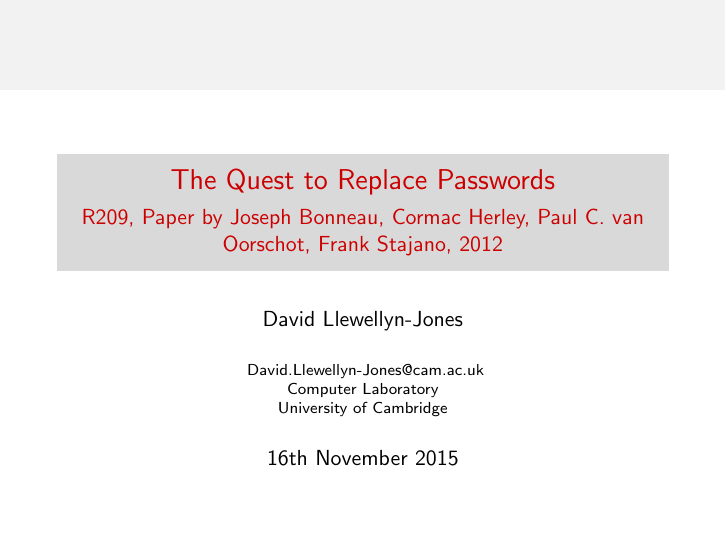
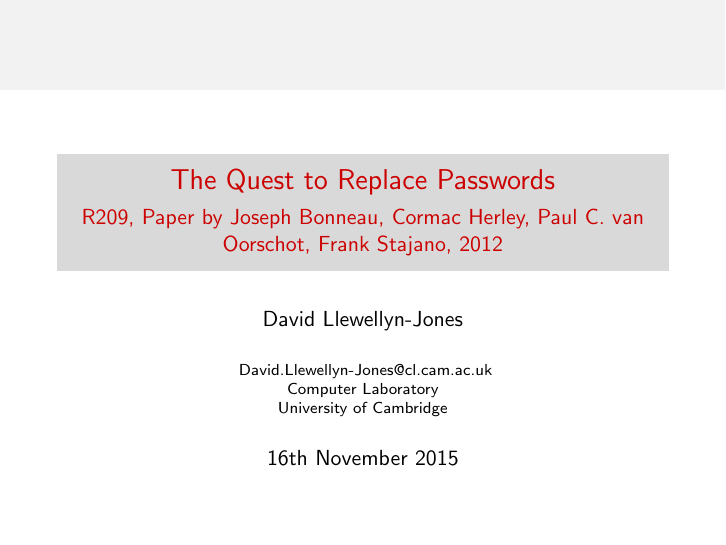
Before and after one commit to llewelld/bonneau-etal-2012-summary, LaTeX slides (main.tex): page 1 of 16. Compiled offline with pdfLaTeX.

Commit message:
Fixed email, added .gitignore

```diff
--- a/main.tex
+++ b/main.tex
@@ -24,7 +24,7 @@
 \subtitle{R209, Paper by Joseph Bonneau, Cormac Herley, Paul C. van Oorschot, Frank Stajano, 2012}
 \author{David Llewellyn-Jones}
 \institute{
-\href{mailto:David.Llewellyn-Jones@cam.ac.uk}{David.Llewellyn-Jones@cam.ac.uk}\\
+\href{mailto:David.Llewellyn-Jones@cl.cam.ac.uk}{David.Llewellyn-Jones@cl.cam.ac.uk}\\
 Computer Laboratory\\
 University of Cambridge}
 \date{16th November 2015}
```
Also changed, not shown: 1 other file.
